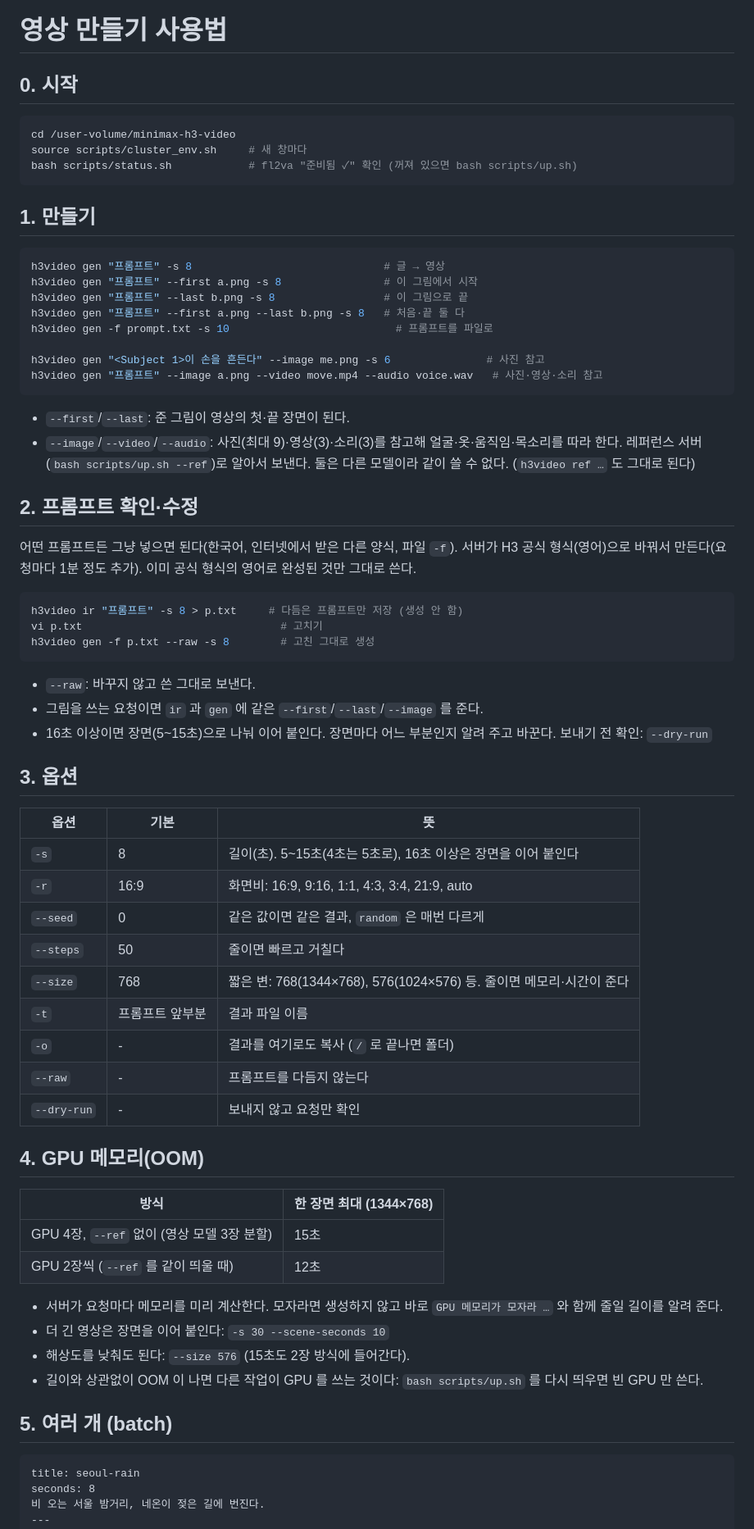
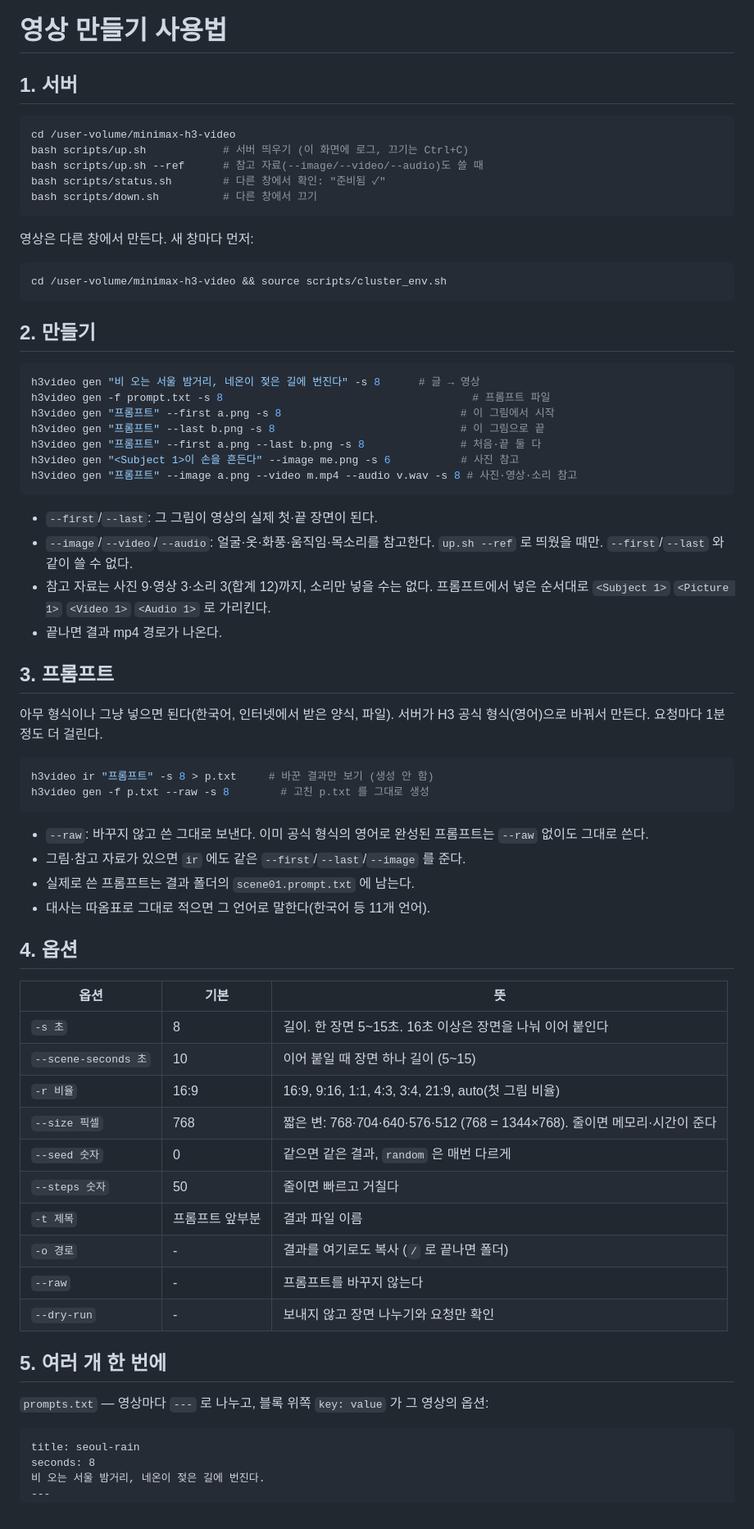
Before and after one commit to 33modeling/minimax-h3-video, a Markdown page: VIDEO.md, the part around one of its changes. Shown at 82% size. Rendered like a GitHub page.

Commit message:
VIDEO.md 다시 정리: 서버·만들기(gen 하나로)·프롬프트(자동 변환)·옵션·여러 개·GPU 메모리·결과·막히면 (문서의 명령 전부 --dry-run 으로 확인)

````diff
--- a/VIDEO.md
+++ b/VIDEO.md
@@ -1,71 +1,70 @@
 # 영상 만들기 사용법
 
-## 0. 시작
+## 1. 서버
 
 ```bash
 cd /user-volume/minimax-h3-video
-source scripts/cluster_env.sh     # 새 창마다
-bash scripts/status.sh            # fl2va "준비됨 ✓" 확인 (꺼져 있으면 bash scripts/up.sh)
+bash scripts/up.sh            # 서버 띄우기 (이 화면에 로그, 끄기는 Ctrl+C)
+bash scripts/up.sh --ref      # 참고 자료(--image/--video/--audio)도 쓸 때
+bash scripts/status.sh        # 다른 창에서 확인: "준비됨 ✓"
+bash scripts/down.sh          # 다른 창에서 끄기
 ```
 
-## 1. 만들기
+영상은 다른 창에서 만든다. 새 창마다 먼저:
 
 ```bash
-h3video gen "프롬프트" -s 8                              # 글 → 영상
-h3video gen "프롬프트" --first a.png -s 8                # 이 그림에서 시작
-h3video gen "프롬프트" --last b.png -s 8                 # 이 그림으로 끝
-h3video gen "프롬프트" --first a.png --last b.png -s 8   # 처음·끝 둘 다
-h3video gen -f prompt.txt -s 10                          # 프롬프트를 파일로
-
-h3video gen "<Subject 1>이 손을 흔든다" --image me.png -s 6               # 사진 참고
-h3video gen "프롬프트" --image a.png --video move.mp4 --audio voice.wav   # 사진·영상·소리 참고
+cd /user-volume/minimax-h3-video && source scripts/cluster_env.sh
 ```
 
-- `--first`/`--last`: 준 그림이 영상의 첫·끝 장면이 된다.
-- `--image`/`--video`/`--audio`: 사진(최대 9)·영상(3)·소리(3)를 참고해 얼굴·옷·움직임·목소리를 따라 한다. 레퍼런스 서버(`bash scripts/up.sh --ref`)로 알아서 보낸다. 둘은 다른 모델이라 같이 쓸 수 없다. (`h3video ref …` 도 그대로 된다)
-
-## 2. 프롬프트 확인·수정
-
-어떤 프롬프트든 그냥 넣으면 된다(한국어, 인터넷에서 받은 다른 양식, 파일 `-f`). 서버가 H3 공식 형식(영어)으로 바꿔서 만든다(요청마다 1분 정도 추가).
-이미 공식 형식의 영어로 완성된 것만 그대로 쓴다.
+## 2. 만들기
 
 ```bash
-h3video ir "프롬프트" -s 8 > p.txt     # 다듬은 프롬프트만 저장 (생성 안 함)
-vi p.txt                               # 고치기
-h3video gen -f p.txt --raw -s 8        # 고친 그대로 생성
+h3video gen "비 오는 서울 밤거리, 네온이 젖은 길에 번진다" -s 8      # 글 → 영상
+h3video gen -f prompt.txt -s 8                                       # 프롬프트 파일
+h3video gen "프롬프트" --first a.png -s 8                            # 이 그림에서 시작
+h3video gen "프롬프트" --last b.png -s 8                             # 이 그림으로 끝
+h3video gen "프롬프트" --first a.png --last b.png -s 8               # 처음·끝 둘 다
+h3video gen "<Subject 1>이 손을 흔든다" --image me.png -s 6           # 사진 참고
+h3video gen "프롬프트" --image a.png --video m.mp4 --audio v.wav -s 8 # 사진·영상·소리 참고
 ```
 
-- `--raw`: 바꾸지 않고 쓴 그대로 보낸다.
-- 그림을 쓰는 요청이면 `ir` 과 `gen` 에 같은 `--first`/`--last`/`--image` 를 준다.
-- 16초 이상이면 장면(5~15초)으로 나눠 이어 붙인다. 장면마다 어느 부분인지 알려 주고 바꾼다. 보내기 전 확인: `--dry-run`
+- `--first`/`--last`: 그 그림이 영상의 실제 첫·끝 장면이 된다.
+- `--image`/`--video`/`--audio`: 얼굴·옷·화풍·움직임·목소리를 참고한다. `up.sh --ref` 로 띄웠을 때만. `--first`/`--last` 와 같이 쓸 수 없다.
+- 참고 자료는 사진 9·영상 3·소리 3(합계 12)까지, 소리만 넣을 수는 없다. 프롬프트에서 넣은 순서대로 `<Subject 1>` `<Picture 1>` `<Video 1>` `<Audio 1>` 로 가리킨다.
+- 끝나면 결과 mp4 경로가 나온다.
 
-## 3. 옵션
+## 3. 프롬프트
+
+아무 형식이나 그냥 넣으면 된다(한국어, 인터넷에서 받은 양식, 파일). 서버가 H3 공식 형식(영어)으로 바꿔서 만든다. 요청마다 1분 정도 더 걸린다.
+
+```bash
+h3video ir "프롬프트" -s 8 > p.txt     # 바꾼 결과만 보기 (생성 안 함)
+h3video gen -f p.txt --raw -s 8        # 고친 p.txt 를 그대로 생성
+```
+
+- `--raw`: 바꾸지 않고 쓴 그대로 보낸다. 이미 공식 형식의 영어로 완성된 프롬프트는 `--raw` 없이도 그대로 쓴다.
+- 그림·참고 자료가 있으면 `ir` 에도 같은 `--first`/`--last`/`--image` 를 준다.
+- 실제로 쓴 프롬프트는 결과 폴더의 `scene01.prompt.txt` 에 남는다.
+- 대사는 따옴표로 그대로 적으면 그 언어로 말한다(한국어 등 11개 언어).
+
+## 4. 옵션
 
 | 옵션 | 기본 | 뜻 |
 |---|---|---|
-| `-s` | 8 | 길이(초). 5~15초(4초는 5초로), 16초 이상은 장면을 이어 붙인다 |
-| `-r` | 16:9 | 화면비: 16:9, 9:16, 1:1, 4:3, 3:4, 21:9, auto |
-| `--seed` | 0 | 같은 값이면 같은 결과, `random` 은 매번 다르게 |
-| `--steps` | 50 | 줄이면 빠르고 거칠다 |
-| `--size` | 768 | 짧은 변: 768(1344×768), 576(1024×576) 등. 줄이면 메모리·시간이 준다 |
-| `-t` | 프롬프트 앞부분 | 결과 파일 이름 |
-| `-o` | - | 결과를 여기로도 복사 (`/` 로 끝나면 폴더) |
-| `--raw` | - | 프롬프트를 다듬지 않는다 |
-| `--dry-run` | - | 보내지 않고 요청만 확인 |
+| `-s 초` | 8 | 길이. 한 장면 5~15초. 16초 이상은 장면을 나눠 이어 붙인다 |
+| `--scene-seconds 초` | 10 | 이어 붙일 때 장면 하나 길이 (5~15) |
+| `-r 비율` | 16:9 | 16:9, 9:16, 1:1, 4:3, 3:4, 21:9, auto(첫 그림 비율) |
+| `--size 픽셀` | 768 | 짧은 변: 768·704·640·576·512 (768 = 1344×768). 줄이면 메모리·시간이 준다 |
+| `--seed 숫자` | 0 | 같으면 같은 결과, `random` 은 매번 다르게 |
+| `--steps 숫자` | 50 | 줄이면 빠르고 거칠다 |
+| `-t 제목` | 프롬프트 앞부분 | 결과 파일 이름 |
+| `-o 경로` | - | 결과를 여기로도 복사 (`/` 로 끝나면 폴더) |
+| `--raw` | - | 프롬프트를 바꾸지 않는다 |
+| `--dry-run` | - | 보내지 않고 장면 나누기와 요청만 확인 |
 
-## 4. GPU 메모리(OOM)
+## 5. 여러 개 한 번에
 
-| 방식 | 한 장면 최대 (1344×768) |
-|---|---|
-| GPU 4장, `--ref` 없이 (영상 모델 3장 분할) | 15초 |
-| GPU 2장씩 (`--ref` 를 같이 띄울 때) | 12초 |
-
-- 서버가 요청마다 메모리를 미리 계산한다. 모자라면 생성하지 않고 바로 `GPU 메모리가 모자라 …` 와 함께 줄일 길이를 알려 준다.
-- 더 긴 영상은 장면을 이어 붙인다: `-s 30 --scene-seconds 10`
-- 해상도를 낮춰도 된다: `--size 576` (15초도 2장 방식에 들어간다).
-- 길이와 상관없이 OOM 이 나면 다른 작업이 GPU 를 쓰는 것이다: `bash scripts/up.sh` 를 다시 띄우면 빈 GPU 만 쓴다.
-
-## 5. 여러 개 (batch)
+`prompts.txt` — 영상마다 `---` 로 나누고, 블록 위쪽 `key: value` 가 그 영상의 옵션:
 
 ```text
 title: seoul-rain
````
Also changed, not shown: other parts of VIDEO.md (+25 -11 lines).
